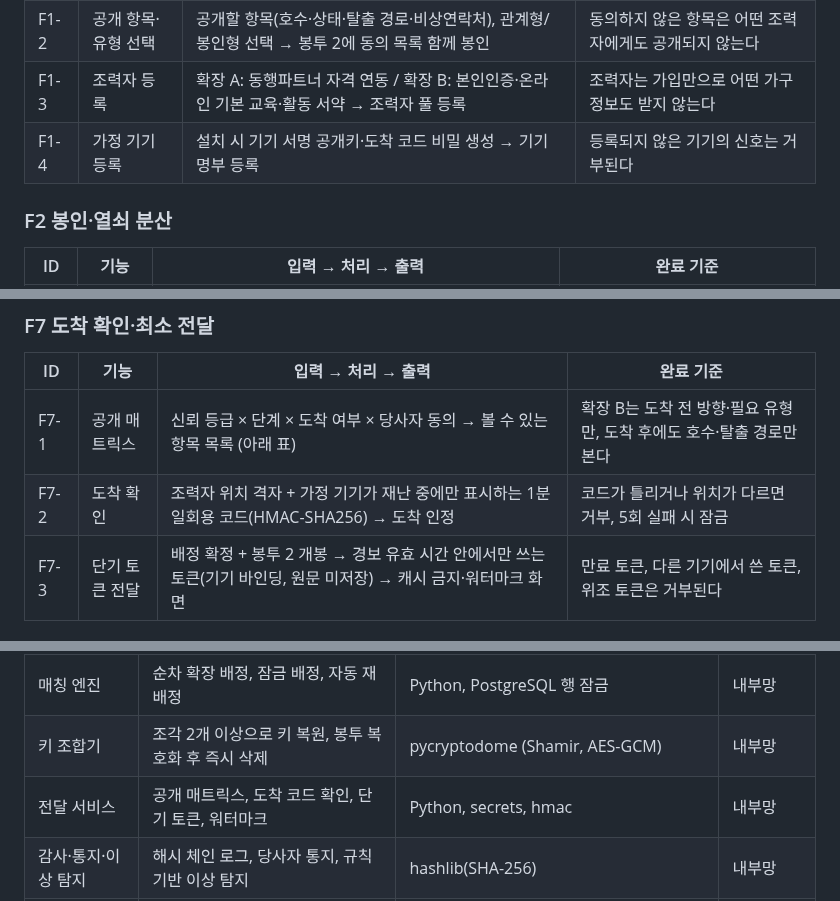
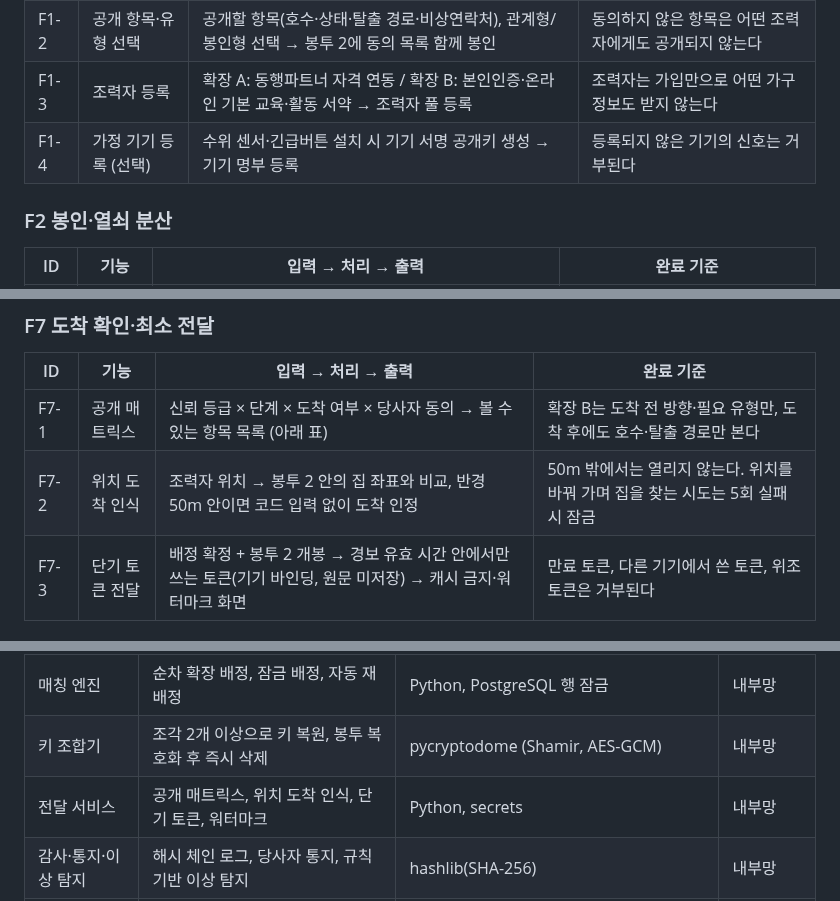
Before and after one commit to technologia2026/bestMaker, a Markdown page: docs/기획서_2_주요기능및개발환경.md, 3 parts joined by grey strips. Drawn GitHub-style.

```diff
--- a/docs/기획서_2_주요기능및개발환경.md
+++ b/docs/기획서_2_주요기능및개발환경.md
@@ -47,7 +47,7 @@
 | F1-1 | 재난약자 정보 등록 | 등록 정보 → 가구 랜덤 ID와 500m 격자 부여, 나머지는 봉투로 → 평문 층 레코드 | DB에 이름·주소·연락처 평문이 없다 |
 | F1-2 | 공개 항목·유형 선택 | 공개할 항목(호수·상태·탈출 경로·비상연락처), 관계형/봉인형 선택 → 봉투 2에 동의 목록 함께 봉인 | 동의하지 않은 항목은 어떤 조력자에게도 공개되지 않는다 |
 | F1-3 | 조력자 등록 | 확장 A: 동행파트너 자격 연동 / 확장 B: 본인인증·온라인 기본 교육·활동 서약 → 조력자 풀 등록 | 조력자는 가입만으로 어떤 가구 정보도 받지 않는다 |
-| F1-4 | 가정 기기 등록 | 설치 시 기기 서명 공개키·도착 코드 비밀 생성 → 기기 명부 등록 | 등록되지 않은 기기의 신호는 거부된다 |
+| F1-4 | 가정 기기 등록 (선택) | 수위 센서·긴급버튼 설치 시 기기 서명 공개키 생성 → 기기 명부 등록 | 등록되지 않은 기기의 신호는 거부된다 |
 
 ### F2 봉인·열쇠 분산
 
@@ -96,7 +96,7 @@
 | ID | 기능 | 입력 → 처리 → 출력 | 완료 기준 |
 |---|---|---|---|
 | F7-1 | 공개 매트릭스 | 신뢰 등급 × 단계 × 도착 여부 × 당사자 동의 → 볼 수 있는 항목 목록 (아래 표) | 확장 B는 도착 전 방향·필요 유형만, 도착 후에도 호수·탈출 경로만 본다 |
-| F7-2 | 도착 확인 | 조력자 위치 격자 + 가정 기기가 재난 중에만 표시하는 1분 일회용 코드(HMAC-SHA256) → 도착 인정 | 코드가 틀리거나 위치가 다르면 거부, 5회 실패 시 잠금 |
+| F7-2 | 위치 도착 인식 | 조력자 위치 → 봉투 2 안의 집 좌표와 비교, 반경 50m 안이면 코드 입력 없이 도착 인정 | 50m 밖에서는 열리지 않는다. 위치를 바꿔 가며 집을 찾는 시도는 5회 실패 시 잠금 |
 | F7-3 | 단기 토큰 전달 | 배정 확정 + 봉투 2 개봉 → 경보 유효 시간 안에서만 쓰는 토큰(기기 바인딩, 원문 미저장) → 캐시 금지·워터마크 화면 | 만료 토큰, 다른 기기에서 쓴 토큰, 위조 토큰은 거부된다 |
 
 ### F8 재봉인·감사·통지
@@ -128,7 +128,7 @@
 | 위험도 분석 | 건물 취약도·실시간 위험도, 항목별 기여도 | GeoPandas, Shapely | 내부망 |
 | 매칭 엔진 | 순차 확장 배정, 잠금 배정, 자동 재배정 | Python, PostgreSQL 행 잠금 | 내부망 |
 | 키 조합기 | 조각 2개 이상으로 키 복원, 봉투 복호화 후 즉시 삭제 | pycryptodome (Shamir, AES-GCM) | 내부망 |
-| 전달 서비스 | 공개 매트릭스, 도착 코드 확인, 단기 토큰, 워터마크 | Python, secrets, hmac | 내부망 |
+| 전달 서비스 | 공개 매트릭스, 위치 도착 인식, 단기 토큰, 워터마크 | Python, secrets | 내부망 |
 | 감사·통지·이상 탐지 | 해시 체인 로그, 당사자 통지, 규칙 기반 이상 탐지 | hashlib(SHA-256) | 내부망 |
 | 열쇠 보관 기관 × 3 | 증거 독립 검증 후 조각 제공, 로그 앵커 기록 | 같은 코드를 설정만 바꿔 3회 배포, 기관별 별도 DB·서명 키 | 별도 네트워크 |
 | 데이터 저장 | 평문 층·봉투 암호문·감사 로그, 공간 질의 | PostgreSQL + PostGIS | 내부망 |
```
Also changed, not shown: other parts of docs/기획서_2_주요기능및개발환경.md (+5 -6 lines), README.md (+11 -12 lines), docs/img/architecture.png, docs/img/flow.png, docs/img/functions.png, 13 other files.
